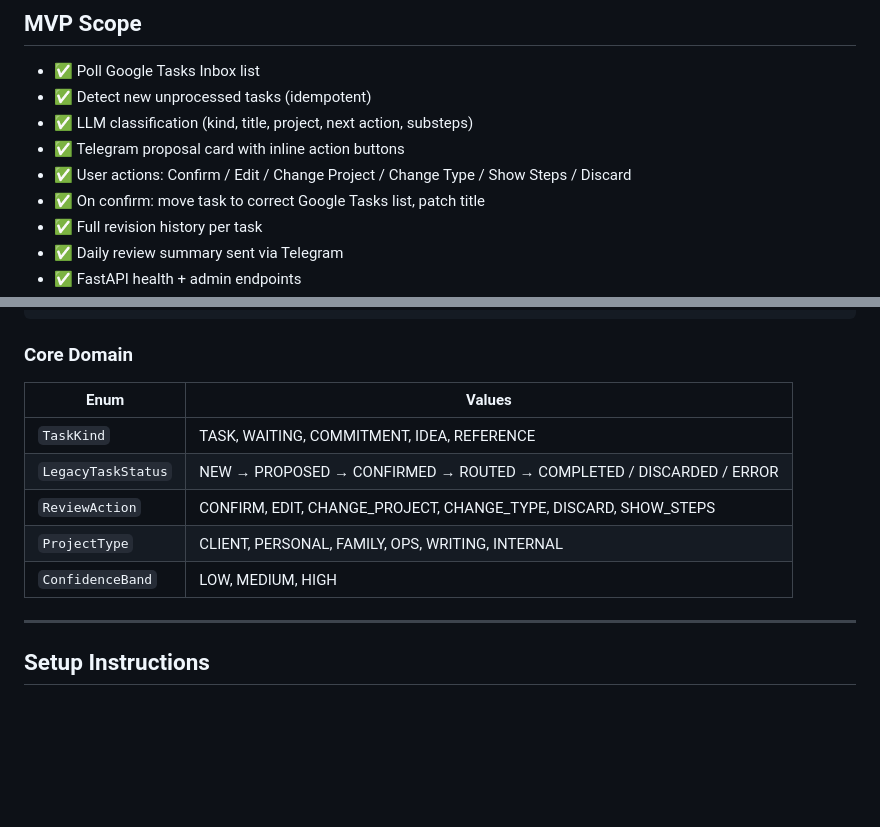
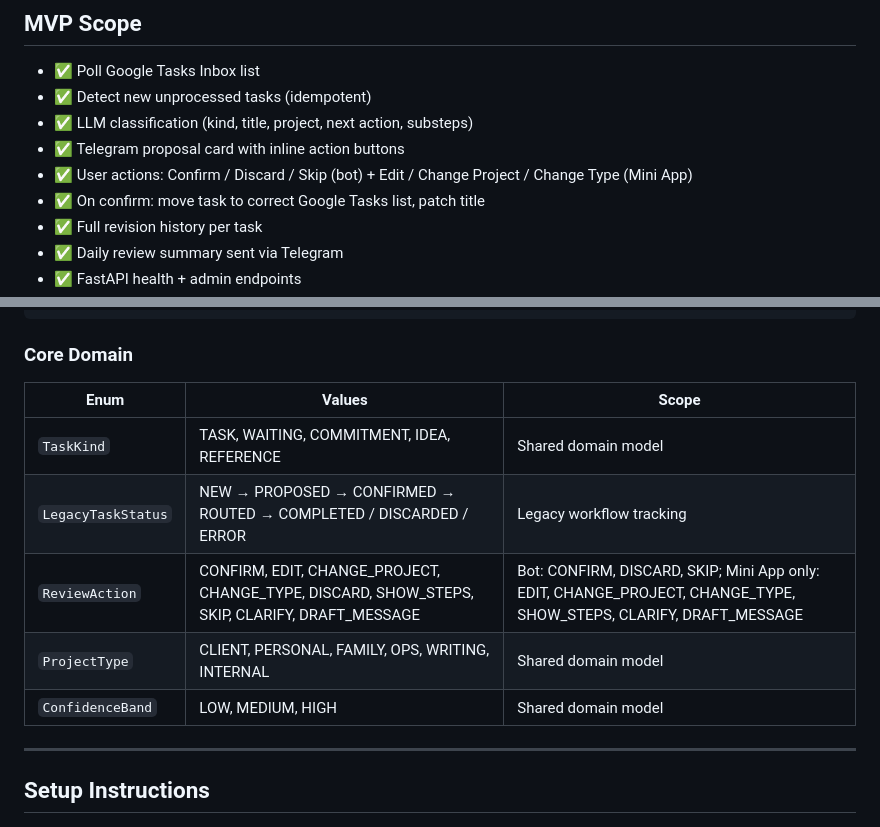
Before and after one commit to tiroq/chiefly, a Markdown page: README.md, 2 parts joined by grey strips. Rendered like a GitHub page; blank space fills up the shorter version.

Commit message:
refactor: update user actions in README and enhance enum descriptions for clarity

```diff
--- a/README.md
+++ b/README.md
@@ -18,7 +18,7 @@ You dump anything into a Google Tasks list called **Inbox** — rough notes, voi
 - ✅ Detect new unprocessed tasks (idempotent)
 - ✅ LLM classification (kind, title, project, next action, substeps)
 - ✅ Telegram proposal card with inline action buttons
-- ✅ User actions: Confirm / Edit / Change Project / Change Type / Show Steps / Discard
+- ✅ User actions: Confirm / Discard / Skip (bot) + Edit / Change Project / Change Type (Mini App)
 - ✅ On confirm: move task to correct Google Tasks list, patch title
 - ✅ Full revision history per task
 - ✅ Daily review summary sent via Telegram
@@ -78,13 +78,13 @@ You dump anything into a Google Tasks list called **Inbox** — rough notes, voi
 
 ### Core Domain
 
-| Enum | Values |
-|------|--------|
-| `TaskKind` | TASK, WAITING, COMMITMENT, IDEA, REFERENCE |
-| `LegacyTaskStatus` | NEW → PROPOSED → CONFIRMED → ROUTED → COMPLETED / DISCARDED / ERROR |
-| `ReviewAction` | CONFIRM, EDIT, CHANGE_PROJECT, CHANGE_TYPE, DISCARD, SHOW_STEPS |
-| `ProjectType` | CLIENT, PERSONAL, FAMILY, OPS, WRITING, INTERNAL |
-| `ConfidenceBand` | LOW, MEDIUM, HIGH |
+| Enum | Values | Scope |
+|------|--------|-------|
+| `TaskKind` | TASK, WAITING, COMMITMENT, IDEA, REFERENCE | Shared domain model |
+| `LegacyTaskStatus` | NEW → PROPOSED → CONFIRMED → ROUTED → COMPLETED / DISCARDED / ERROR | Legacy workflow tracking |
+| `ReviewAction` | CONFIRM, EDIT, CHANGE_PROJECT, CHANGE_TYPE, DISCARD, SHOW_STEPS, SKIP, CLARIFY, DRAFT_MESSAGE | Bot: CONFIRM, DISCARD, SKIP; Mini App only: EDIT, CHANGE_PROJECT, CHANGE_TYPE, SHOW_STEPS, CLARIFY, DRAFT_MESSAGE |
+| `ProjectType` | CLIENT, PERSONAL, FAMILY, OPS, WRITING, INTERNAL | Shared domain model |
+| `ConfidenceBand` | LOW, MEDIUM, HIGH | Shared domain model |
 
 ---
 
```
